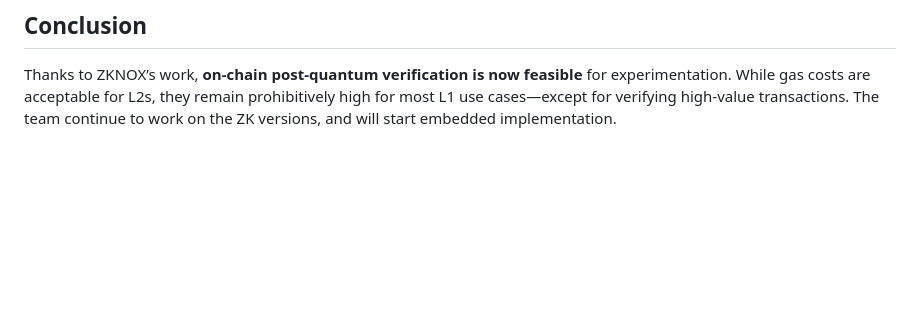
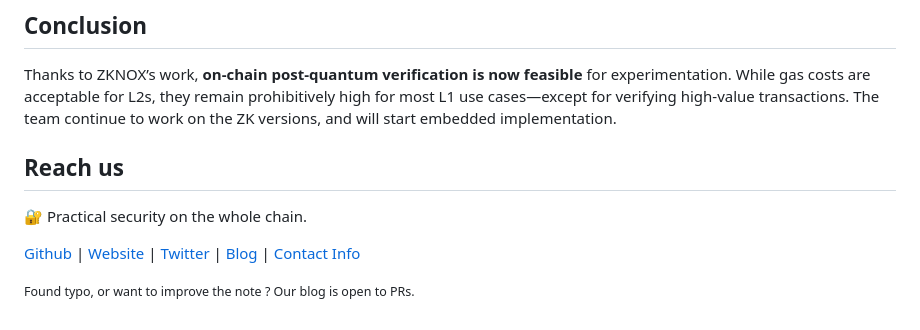
Before and after one commit to ZKNoxHQ/blog, a Markdown page: posts/ETHFALCON.md, the part around the change. GitHub-like rendering; blank space fills up the shorter version.

Commit message:
add links

```diff
--- a/posts/ETHFALCON.md
+++ b/posts/ETHFALCON.md
@@ -101,3 +101,12 @@ DILITHIUM is significantly **less efficient** than FALCON on-chain, with **4× h
 ## Conclusion
 
 Thanks to ZKNOX’s work, **on-chain post-quantum verification is now feasible** for experimentation. While gas costs are acceptable for L2s, they remain prohibitively high for most L1 use cases—except for verifying high-value transactions. The team continue to work on the ZK versions, and will start embedded implementation.
+
+
+## Reach us
+
+🔐 Practical security on the whole chain.
+
+[Github](https://github.com/zknoxhq) | [Website](https://www.zknox.com) | [Twitter](https://x.com/zknoxhq) | [Blog](https://zknox.eth.limo) | [Contact Info](mailto:gm@zknox.com)
+
+<small>Found typo, or want to improve the note ? Our blog is open to PRs.</small>
```
